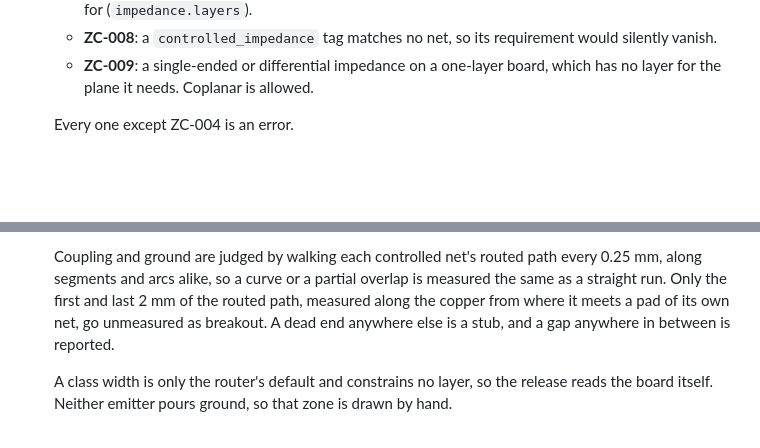
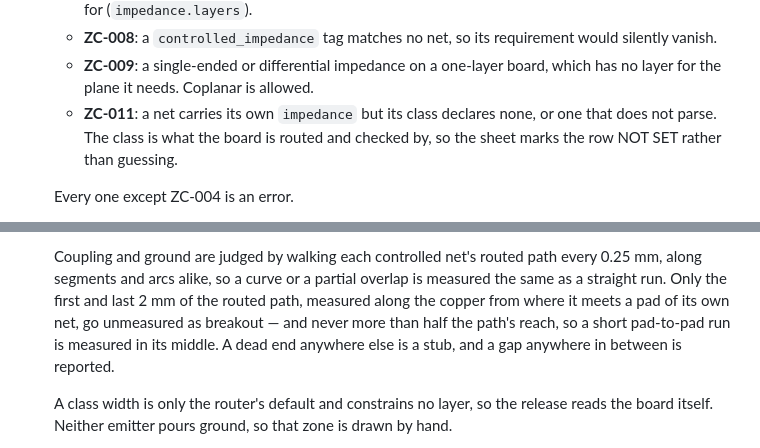
Before and after one commit to CK-Consulting/BLPL, a Markdown page: docs/pipeline-stages.md, 2 parts joined by grey strips. Rendered like a GitHub page; blank space fills up the shorter version.

Commit message:
docs: ZC-011, and the breakout allowance on short routes
Co-Authored-By: Claude Opus 5.5 <noreply@anthropic.com>
Signed-off-by: Shaun Chokshi <shaunchokshi-gh@pm.me>

```diff
--- a/docs/pipeline-stages.md
+++ b/docs/pipeline-stages.md
@@ -257,6 +257,9 @@ The rest follows from that:
     requirement would silently vanish.
   - **ZC-009**: a single-ended or differential impedance on a one-layer board,
     which has no layer for the plane it needs. Coplanar is allowed.
+  - **ZC-011**: a net carries its own `impedance` but its class declares none,
+    or one that does not parse. The class is what the board is routed and
+    checked by, so the sheet marks the row NOT SET rather than guessing.
 
   Every one except ZC-004 is an error.
 - The release build (the app, or `python -m blpl.core.release`) writes
@@ -290,7 +293,8 @@ The rest follows from that:
   every 0.25 mm, along segments and arcs alike, so a curve or a partial
   overlap is measured the same as a straight run. Only the first and last 2 mm
   of the routed path, measured along the copper from where it meets a pad of
-  its own net, go unmeasured as breakout. A dead end anywhere else is a stub,
+  its own net, go unmeasured as breakout — and never more than half the
+  path's reach, so a short pad-to-pad run is measured in its middle. A dead end anywhere else is a stub,
   and a gap anywhere in between is reported.
 
   A class width is only the router's default and constrains no layer, so the
```
